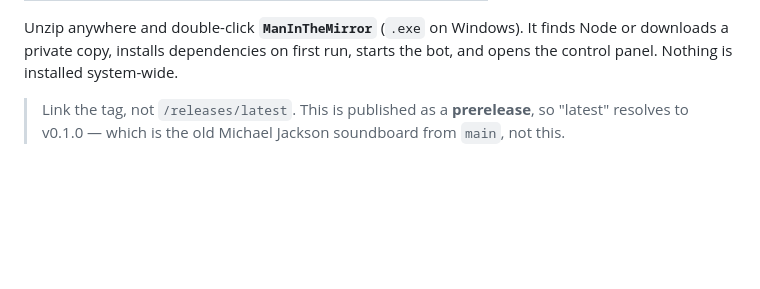
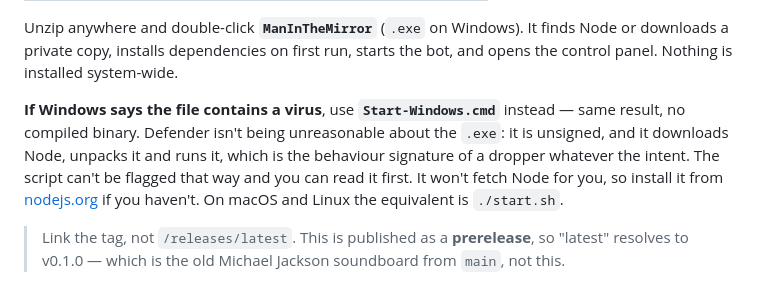
Before and after one commit to lucbece/man-in-the-mirror, a Markdown page: README.md, the part around the change. Rendered like a GitHub page; blank space fills up the shorter version.

Commit message:
docs: the Defender workaround, where someone hitting it will look

```diff
--- a/README.md
+++ b/README.md
@@ -31,6 +31,14 @@ through an API or on your own machine, mixed however you like.
 Unzip anywhere and double-click **`ManInTheMirror`** (`.exe` on Windows). It
 finds Node or downloads a private copy, installs dependencies on first run,
 starts the bot, and opens the control panel. Nothing is installed system-wide.
+
+**If Windows says the file contains a virus**, use **`Start-Windows.cmd`**
+instead — same result, no compiled binary. Defender isn't being unreasonable
+about the `.exe`: it is unsigned, and it downloads Node, unpacks it and runs
+it, which is the behaviour signature of a dropper whatever the intent. The
+script can't be flagged that way and you can read it first. It won't fetch
+Node for you, so install it from [nodejs.org](https://nodejs.org) if you
+haven't. On macOS and Linux the equivalent is `./start.sh`.
 
 > Link the tag, not `/releases/latest`. This is published as a **prerelease**,
 > so "latest" resolves to v0.1.0 — which is the old Michael Jackson soundboard
```
